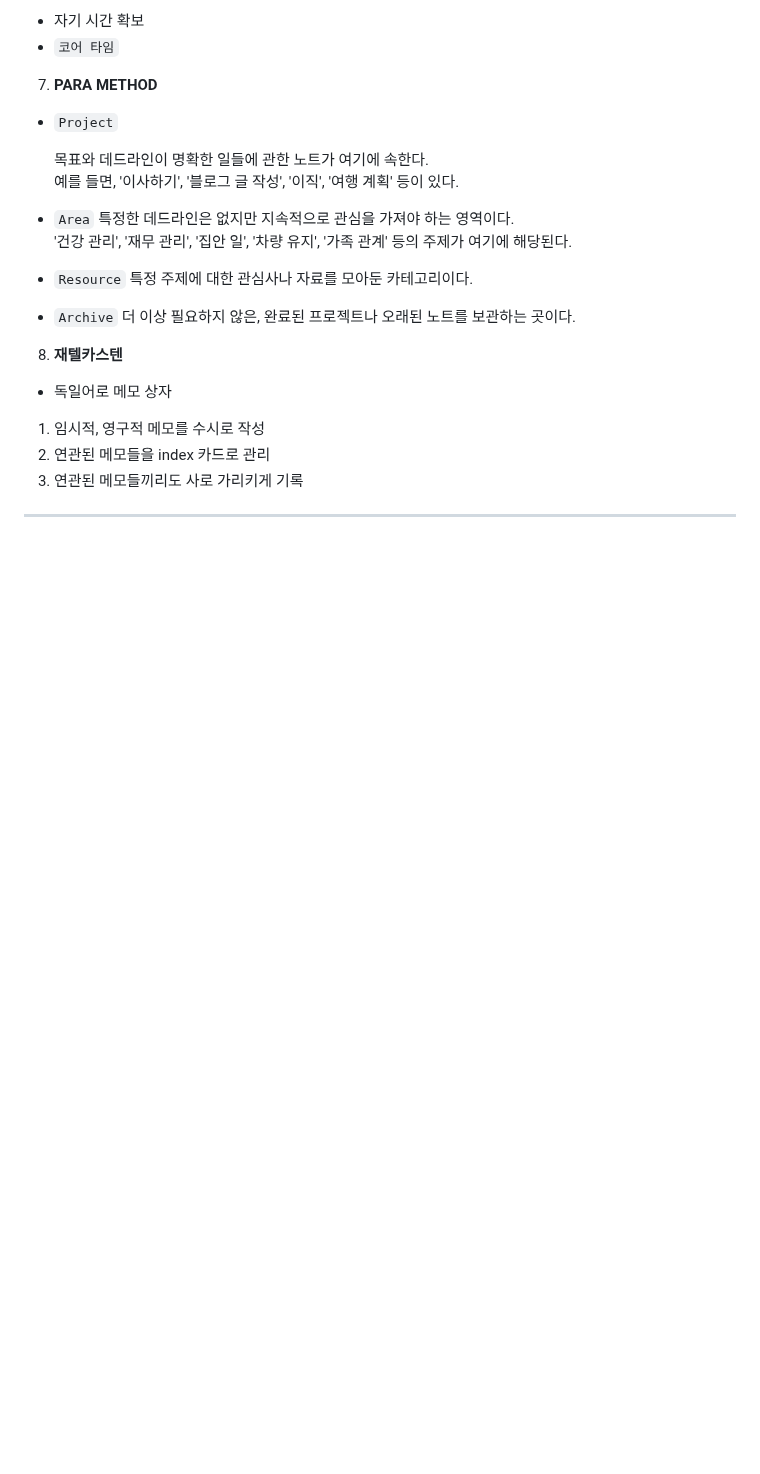
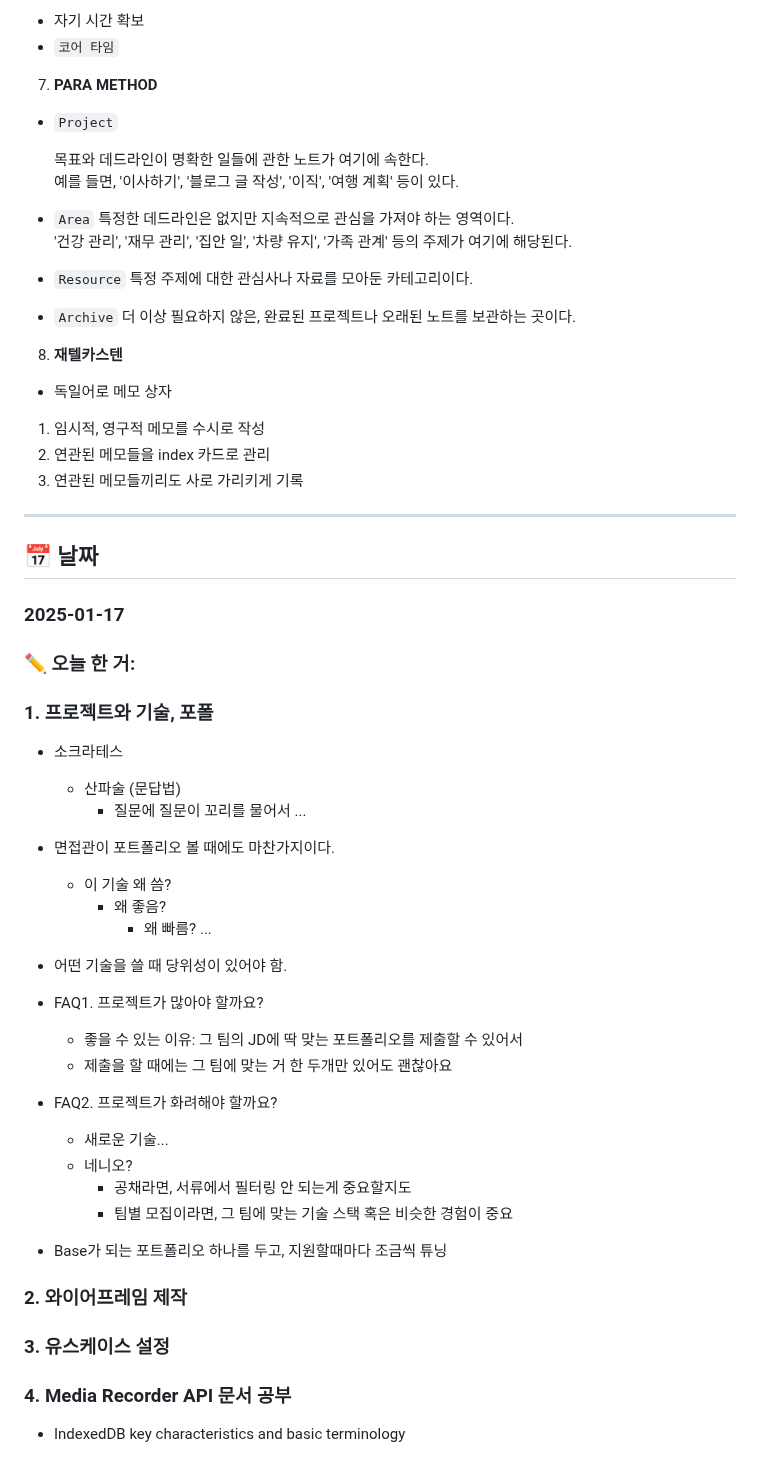
Before and after one commit to NJ97S/BackRight, a Markdown page: TIL/HG.md, the part around the change. GitHub-like rendering; blank space fills up the shorter version.

Commit message:
docs: 250117 TIL 작성

```diff
--- a/TIL/HG.md
+++ b/TIL/HG.md
@@ -220,3 +220,38 @@
 3. 연관된 메모들끼리도 사로 가리키게 기록
 
 ---
+
+## 📅 날짜
+### 2025-01-17
+### ✏️ 오늘 한 거:
+### 1. 프로젝트와 기술,  포폴
+
+- 소크라테스
+    - 산파술 (문답법)
+        - 질문에 질문이 꼬리를 물어서 ...
+
+- 면접관이 포트폴리오 볼 때에도 마찬가지이다.
+    - 이 기술 왜 씀?
+        - 왜 좋음?
+            - 왜 빠름? ...
+
+- 어떤 기술을 쓸 때 당위성이 있어야 함.
+
+- FAQ1. 프로젝트가 많아야 할까요?
+
+    - 좋을 수 있는 이유: 그 팀의 JD에 딱 맞는 포트폴리오를 제출할 수 있어서
+    - 제출을 할 때에는 그 팀에 맞는 거 한 두개만 있어도 괜찮아요
+
+- FAQ2. 프로젝트가 화려해야 할까요?
+
+    - 새로운 기술...
+    - 네니오?
+	    - 공채라면, 서류에서 필터링 안 되는게 중요할지도
+	    - 팀별 모집이라면, 그 팀에 맞는 기술 스택 혹은 비슷한 경험이 중요
+
+- Base가 되는 포트폴리오 하나를 두고, 지원할때마다 조금씩 튜닝
+
+### 2. 와이어프레임 제작
+### 3. 유스케이스 설정
+### 4. Media Recorder API 문서 공부
+- IndexedDB key characteristics and basic terminology
```
